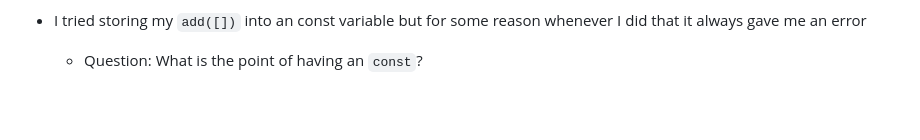
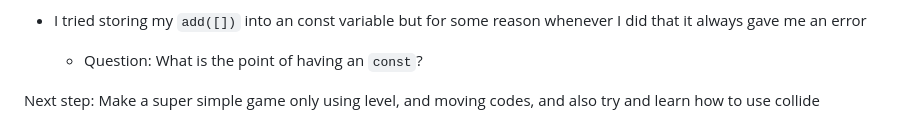
Before and after one commit to angelal8336/sep11-freedom-project, a Markdown page: tool/learning-log.md, the part around the change. Rendered like a GitHub page; blank space fills up the shorter version.

```diff
--- a/tool/learning-log.md
+++ b/tool/learning-log.md
@@ -345,3 +345,5 @@ What I learned is that to write a text you use `text()`, and to change the prope
 
 * I tried storing my `add([])` into an const variable but for some reason whenever I did that it always gave me an error
 	* Question: What is the point of having an `const`?
+
+Next step: Make a super simple game only using level, and moving codes, and also try and learn how to use collide
```
